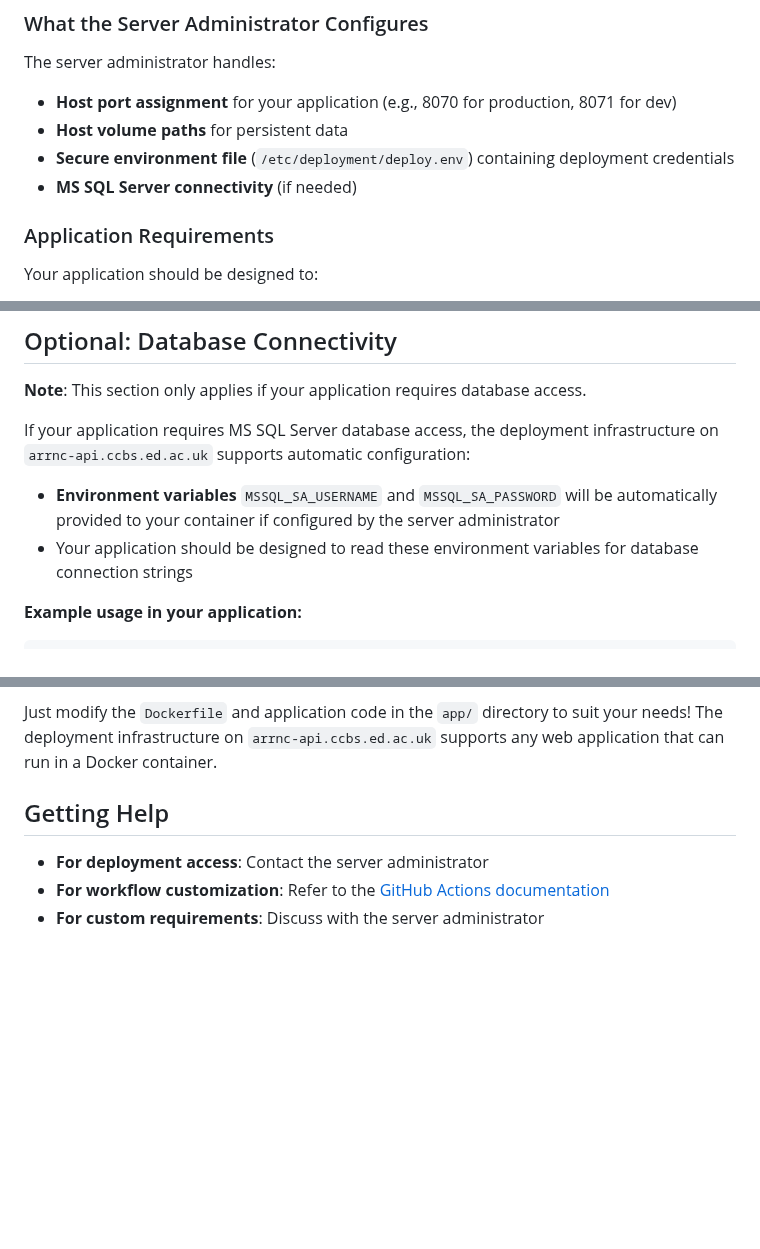
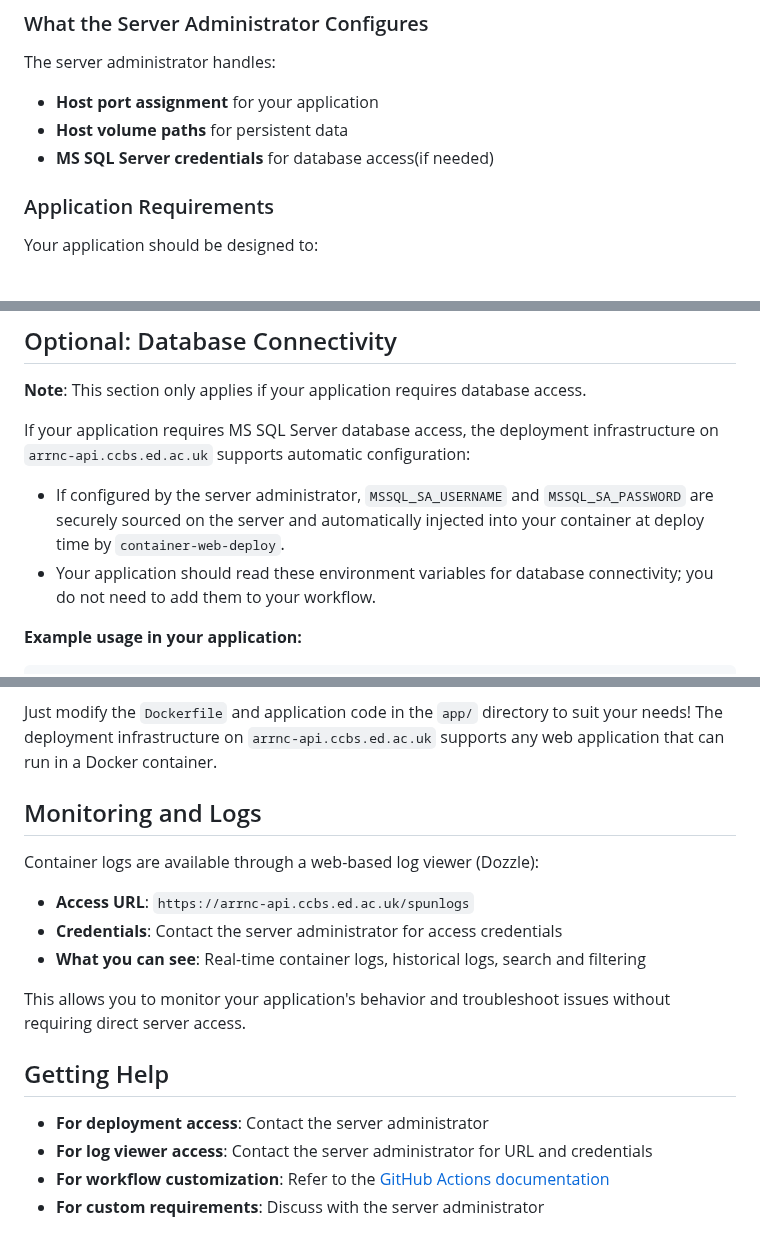
Before and after one commit to camaradesuk/arrnc-deployment-template, a Markdown page: README.md, 3 parts joined by grey strips. Rendered like a GitHub page; blank space fills up the shorter version.

```diff
--- a/README.md
+++ b/README.md
@@ -243,10 +261,9 @@ Update `.github/workflows/main.yml` to reflect your project:
 
 The server administrator handles:
 
-- **Host port assignment** for your application (e.g., 8070 for production, 8071 for dev)
+- **Host port assignment** for your application
 - **Host volume paths** for persistent data
-- **Secure environment file** (`/etc/deployment/deploy.env`) containing deployment credentials
-- **MS SQL Server connectivity** (if needed)
+- **MS SQL Server credentials** for database access(if needed)
 
 ### Application Requirements
 
@@ -285,8 +302,8 @@ Your application can use any volume path you need:
 
 If your application requires MS SQL Server database access, the deployment infrastructure on `arrnc-api.ccbs.ed.ac.uk` supports automatic configuration:
 
-- **Environment variables** `MSSQL_SA_USERNAME` and `MSSQL_SA_PASSWORD` will be automatically provided to your container if configured by the server administrator
-- Your application should be designed to read these environment variables for database connection strings
+- If configured by the server administrator, `MSSQL_SA_USERNAME` and `MSSQL_SA_PASSWORD` are securely sourced on the server and automatically injected into your container at deploy time by `container-web-deploy`.
+- Your application should read these environment variables for database connectivity; you do not need to add them to your workflow.
 
 **Example usage in your application:**
 
@@ -322,8 +339,19 @@ This template can be adapted for virtually any type of containerized application
 
 Just modify the `Dockerfile` and application code in the `app/` directory to suit your needs! The deployment infrastructure on `arrnc-api.ccbs.ed.ac.uk` supports any web application that can run in a Docker container.
 
+## Monitoring and Logs
+
+Container logs are available through a web-based log viewer (Dozzle):
+
+- **Access URL**: `https://arrnc-api.ccbs.ed.ac.uk/spunlogs`
+- **Credentials**: Contact the server administrator for access credentials
+- **What you can see**: Real-time container logs, historical logs, search and filtering
+
+This allows you to monitor your application's behavior and troubleshoot issues without requiring direct server access.
+
 ## Getting Help
 
 - **For deployment access**: Contact the server administrator
+- **For log viewer access**: Contact the server administrator for URL and credentials
 - **For workflow customization**: Refer to the [GitHub Actions documentation](https://docs.github.com/en/actions)
 - **For custom requirements**: Discuss with the server administrator
```
Also changed, not shown: other parts of README.md (+30 -12 lines).
